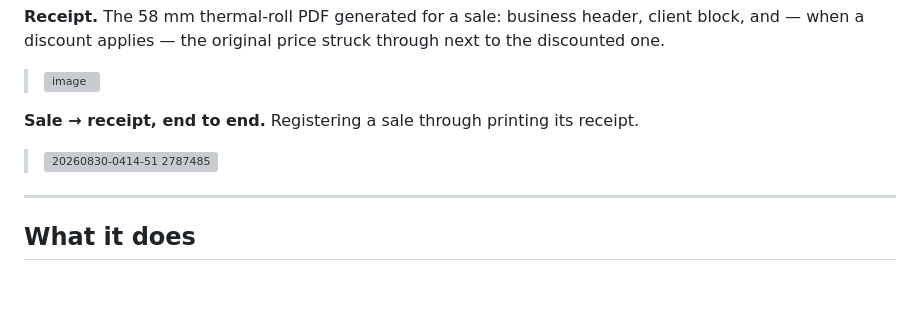
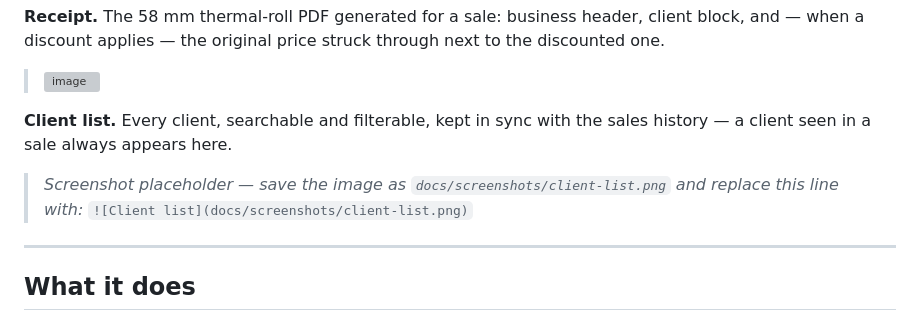
Before and after one commit to LeviPantaleao/simple-sales-management, a Markdown page: README.md, the part around the change. Drawn GitHub-style; blank space fills up the shorter version; grey boxes are pictures that could not be loaded.

Commit message:
README: drop the GIF placeholder, add Client list instead
The GIF format renders low quality for this kind of UI capture and it's
the only animated format GitHub READMEs support well, so it wasn't worth
keeping. Replaced the "Sale -> receipt, end to end" slot (and the GIF
already uploaded to it) with a fourth screenshot caption/placeholder for
the Client list view instead. The three screenshots already uploaded
directly to GitHub for Sales list / New sale / Receipt are untouched.

CHANGELOG's Unreleased entry updated to match (still unreleased, so this
corrects the draft entry rather than rewriting released history).

Co-Authored-By: Claude <noreply@anthropic.com>

```diff
--- a/README.md
+++ b/README.md
@@ -29,9 +29,12 @@ header, client block, and — when a discount applies — the original price
 struck through next to the discounted one.
 > <img width="1920" height="1032" alt="image" src="https://github.com/user-attachments/assets/4150fd17-4707-412d-99d1-2a56fed40530" />
 
-**Sale → receipt, end to end.** Registering a sale through printing its
-receipt.
-> <img width="1920" height="1032" alt="20260830-0414-51 2787485" src="https://github.com/user-attachments/assets/cd311392-0ce4-4784-aa92-b1737657d93e" />
+**Client list.** Every client, searchable and filterable, kept in sync with
+the sales history — a client seen in a sale always appears here.
+> _Screenshot placeholder — save the image as `docs/screenshots/client-list.png`
+> and replace this line with:_
+> `![Client list](docs/screenshots/client-list.png)`
+
 ---
 
 ## What it does
```
Also changed, not shown: CHANGELOG.md (+1 -1 lines).
